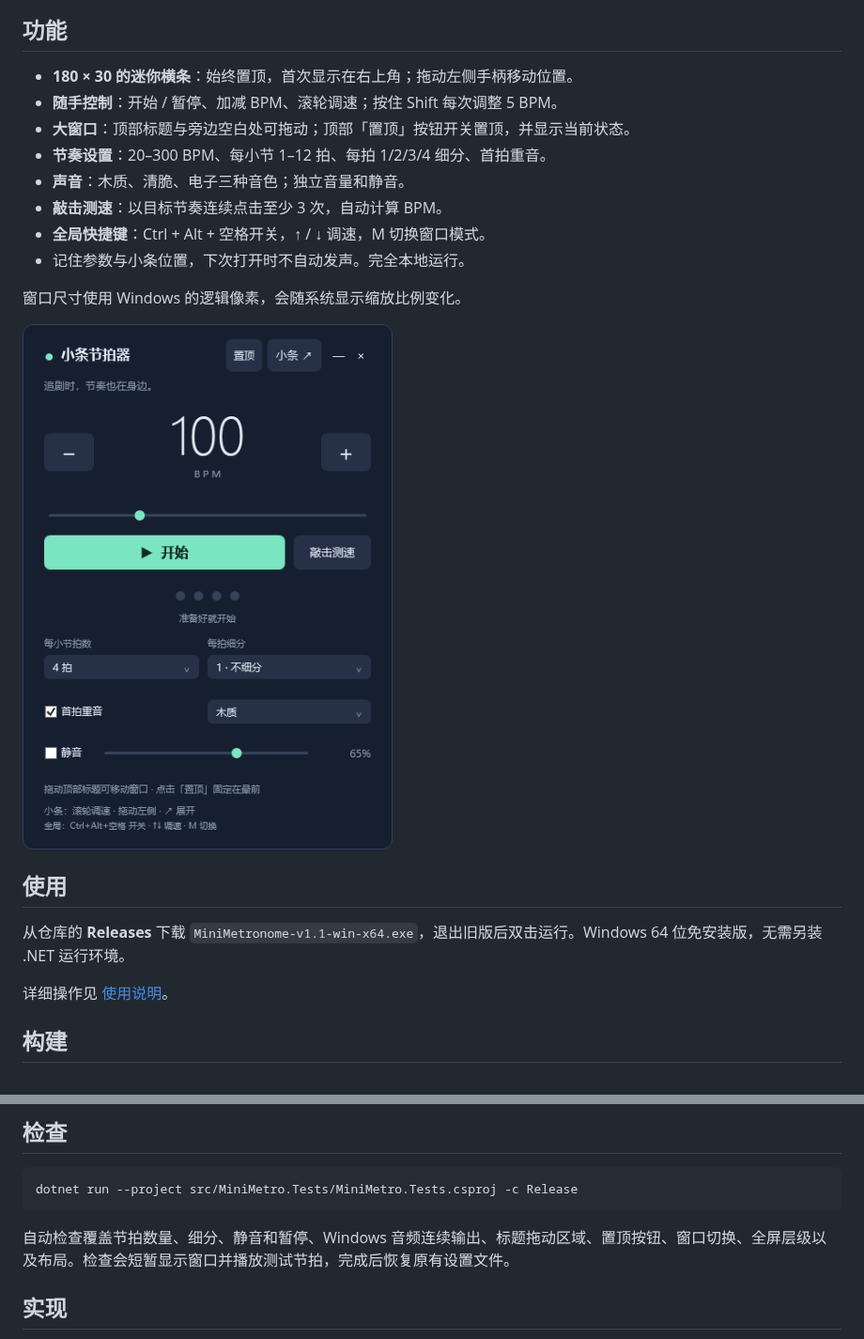
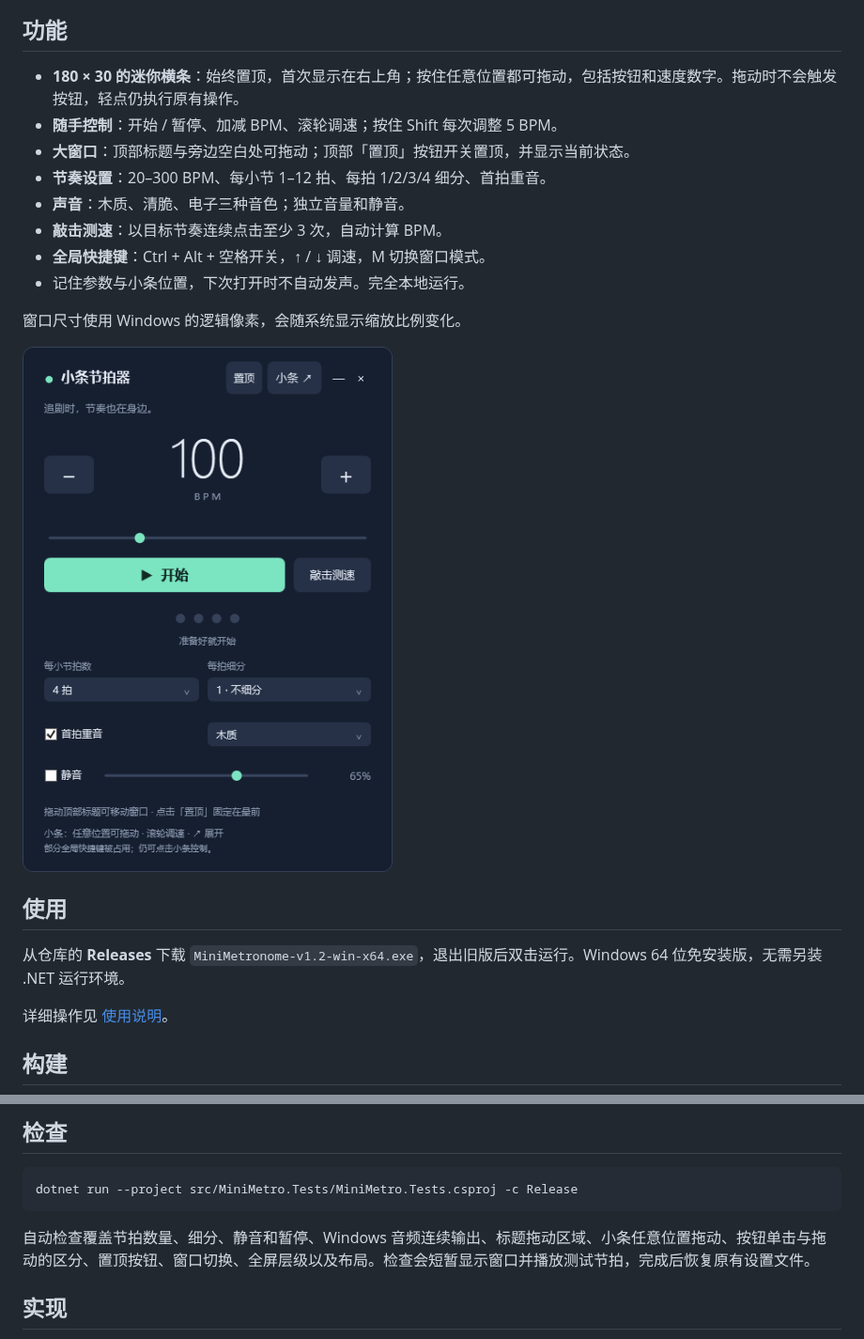
Before and after one commit to NonoKing123456/mini-metronome, a Markdown page: README.md, 2 parts joined by grey strips. Shown at 94% size. GitHub-like rendering; pictures changed too: docs/images/full.png.

Commit message:
Allow dragging the mini bar from any position without triggering buttons

````diff
--- a/README.md
+++ b/README.md
@@ -6,7 +6,7 @@
 
 ## 功能
 
-- **180 × 30 的迷你横条**：始终置顶，首次显示在右上角；拖动左侧手柄移动位置。
+- **180 × 30 的迷你横条**：始终置顶，首次显示在右上角；按住任意位置都可拖动，包括按钮和速度数字。拖动时不会触发按钮，轻点仍执行原有操作。
 - **随手控制**：开始 / 暂停、加减 BPM、滚轮调速；按住 Shift 每次调整 5 BPM。
 - **大窗口**：顶部标题与旁边空白处可拖动；顶部「置顶」按钮开关置顶，并显示当前状态。
 - **节奏设置**：20–300 BPM、每小节 1–12 拍、每拍 1/2/3/4 细分、首拍重音。
@@ -21,7 +21,7 @@
 
 ## 使用
 
-从仓库的 **Releases** 下载 `MiniMetronome-v1.1-win-x64.exe`，退出旧版后双击运行。Windows 64 位免安装版，无需另装 .NET 运行环境。
+从仓库的 **Releases** 下载 `MiniMetronome-v1.2-win-x64.exe`，退出旧版后双击运行。Windows 64 位免安装版，无需另装 .NET 运行环境。
 
 详细操作见 [使用说明](docs/usage.md)。
 
@@ -45,7 +45,7 @@ dotnet publish src/MiniMetro/MiniMetro.csproj -c Release -r win-x64 --self-conta
 dotnet run --project src/MiniMetro.Tests/MiniMetro.Tests.csproj -c Release
 ```
 
-自动检查覆盖节拍数量、细分、静音和暂停、Windows 音频连续输出、标题拖动区域、置顶按钮、窗口切换、全屏层级以及布局。检查会短暂显示窗口并播放测试节拍，完成后恢复原有设置文件。
+自动检查覆盖节拍数量、细分、静音和暂停、Windows 音频连续输出、标题拖动区域、小条任意位置拖动、按钮单击与拖动的区分、置顶按钮、窗口切换、全屏层级以及布局。检查会短暂显示窗口并播放测试节拍，完成后恢复原有设置文件。
 
 ## 实现
 
````
Also changed, not shown: docs/releases/v1.2.0.md (added, +8 -0 lines), docs/usage.md (+4 -3 lines), 6 other files.
